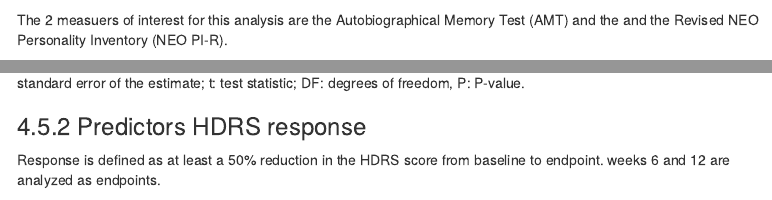
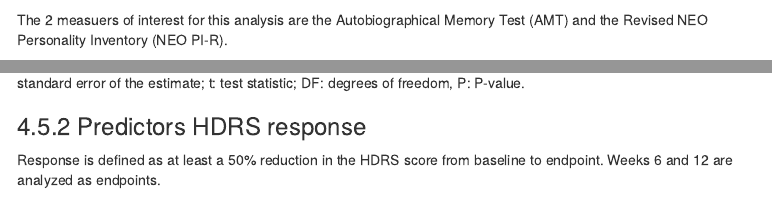
Before and after one commit to matthiasluthi/RCT-Brain-Stimulation-Elderly, an R Markdown document (3b-secondary-analyses-psychology.Rmd): the page in a window 1100 px wide, from 190 px down, and a second part further down, joined at a grey line. Rendered offline with R 4.5, knitr and Pandoc, with nearby package versions; some code elsewhere in the file could not run offline; menus at the side of the page are left out.

Commit message:
Update 3b-secondary-analyses-psychology.Rmd

````diff
--- a/3b-secondary-analyses-psychology.Rmd
+++ b/3b-secondary-analyses-psychology.Rmd
@@ -40,7 +40,7 @@ source("0-custom-functions.R")
 load(here("Data", "elderly_cleaned_long.RData"))
 ```
 The 2 measuers of interest for this analysis are the Autobiographical
-Memory Test (AMT) and the and the Revised NEO Personality Inventory (NEO PI-R).
+Memory Test (AMT) and the Revised NEO Personality Inventory (NEO PI-R).
 
 # Data cleaning
 ```{r data-cleaning}
@@ -1026,7 +1026,7 @@ estimate; t: test statistic; DF: degrees of freedom, P: P-value.
 
 ### Predictors HDRS response
 Response is defined as at least a 50% reduction in the HDRS score from baseline
-to endpoint. weeks 6 and 12 are analyzed as endpoints.
+to endpoint. Weeks 6 and 12 are analyzed as endpoints.
 ```{r predict-response}
 # Create empty list that will contain models
 pred_resp_glms <- list(Week_2 = list(), Week_6 = list(), Week_12 = list(),
````
Also changed, not shown: 3b-secondary-analyses-psychology.Rmd (2 more changed lines).
